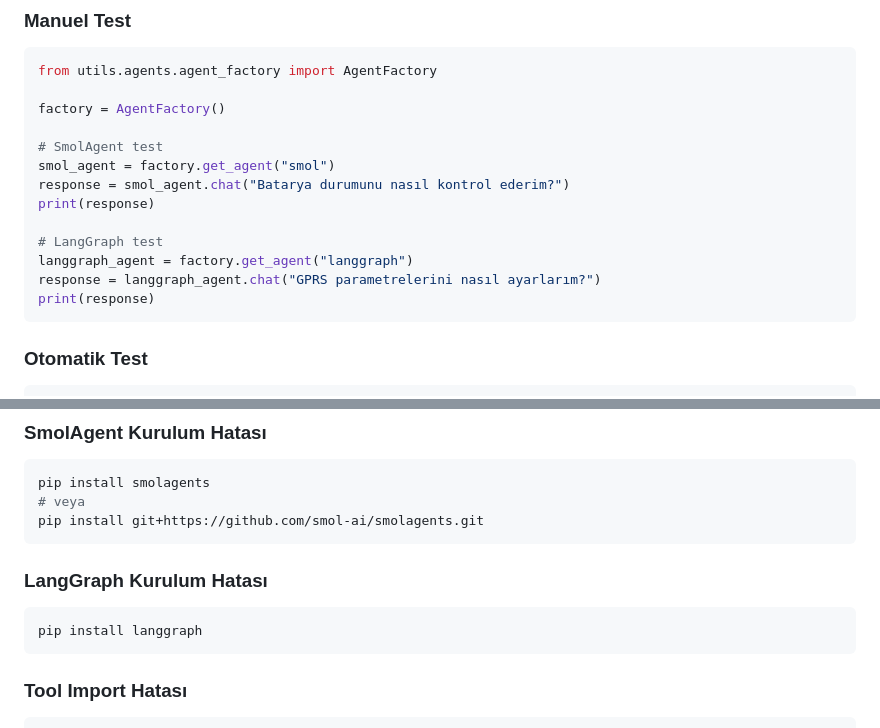
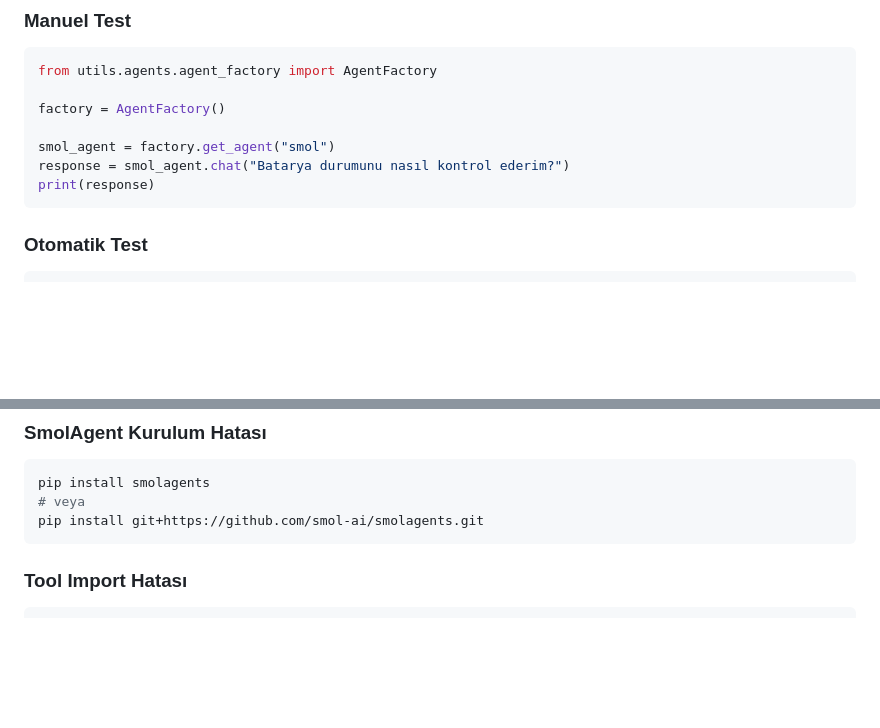
Before and after one commit to Sami-Ozsoy/wake_up_nikki, a Markdown page: AGENT_INTEGRATION.md, 2 parts joined by grey strips. Drawn GitHub-style; blank space fills up the shorter version.

````diff
--- a/AGENT_INTEGRATION.md
+++ b/AGENT_INTEGRATION.md
@@ -94,14 +88,8 @@ from utils.agents.agent_factory import AgentFactory
 
 factory = AgentFactory()
 
-# SmolAgent test
 smol_agent = factory.get_agent("smol")
 response = smol_agent.chat("Batarya durumunu nasıl kontrol ederim?")
-print(response)
-
-# LangGraph test
-langgraph_agent = factory.get_agent("langgraph")
-response = langgraph_agent.chat("GPRS parametrelerini nasıl ayarlarım?")
 print(response)
 ```
 
@@ -134,10 +122,7 @@ pip install smolagents
 pip install git+https://github.com/smol-ai/smolagents.git
 ```
 
-### **LangGraph Kurulum Hatası**
-```bash
-pip install langgraph
-```
+
 
 ### **Tool Import Hatası**
 ```python
````
Also changed, not shown: other parts of AGENT_INTEGRATION.md (+5 -11 lines).
